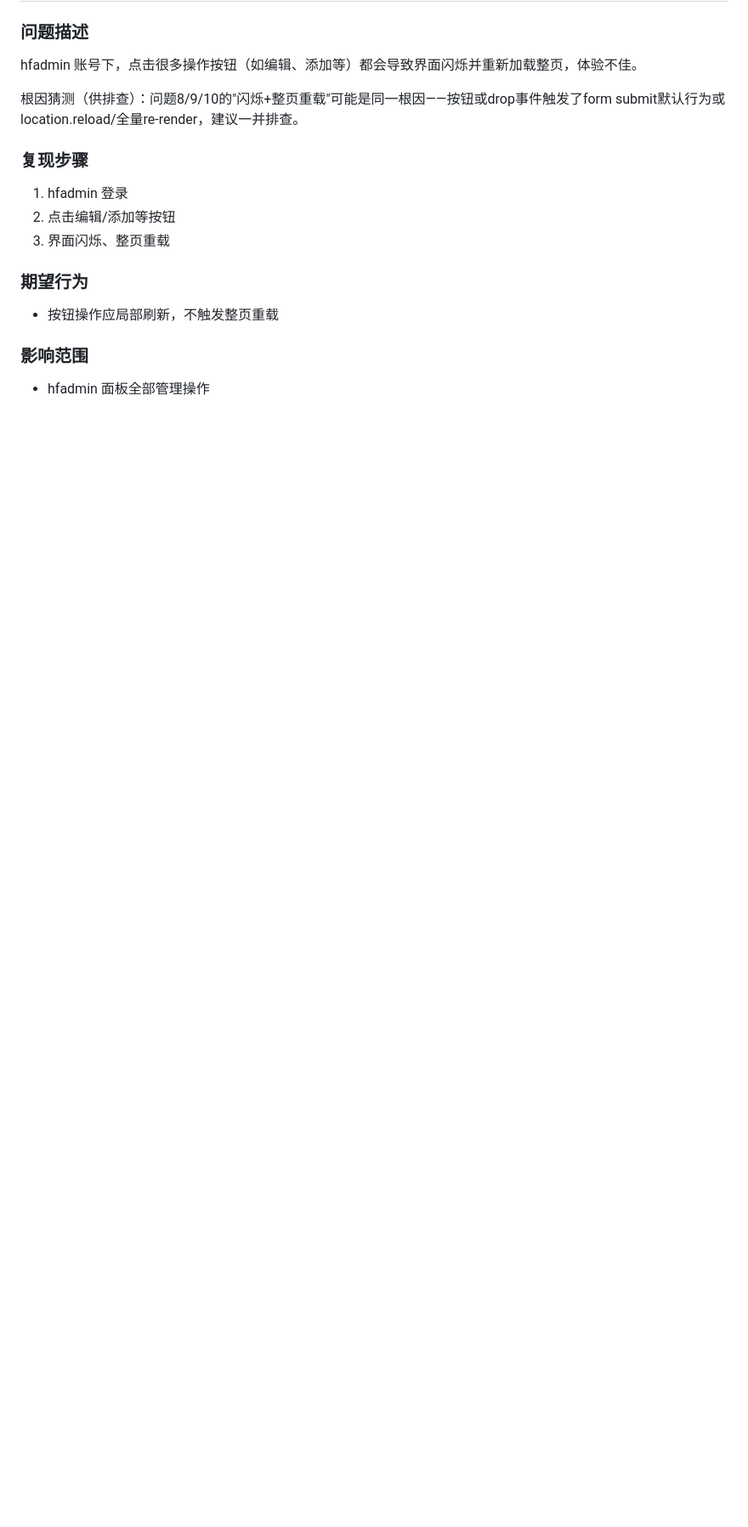
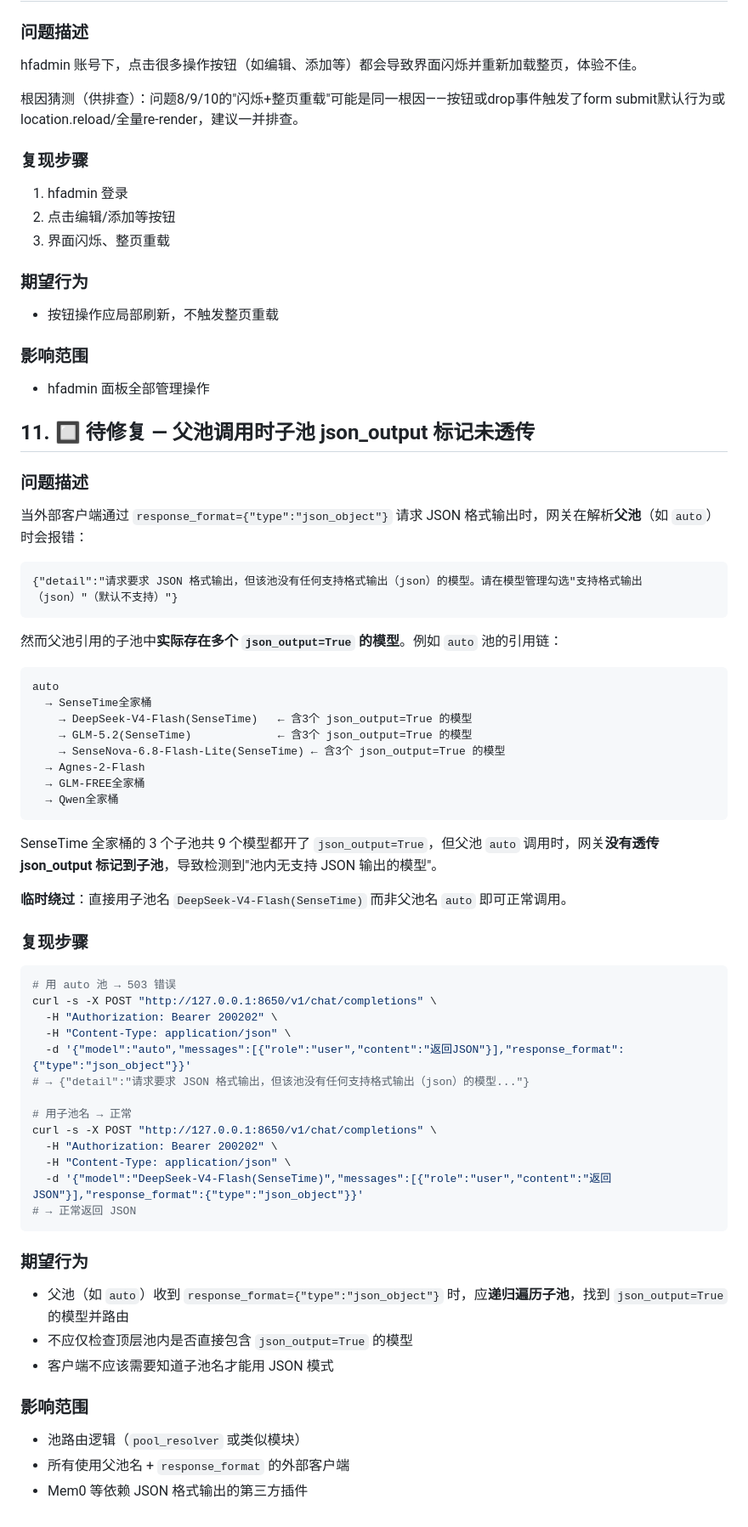
Before and after one commit to TMHanFeng/model-gateway, a Markdown page: 问题待修复.md, the part around one of its changes. Shown at 85% size. Drawn GitHub-style; blank space fills up the shorter version.

Commit message:
新增问题11: 父池调用时子池json_output标记未透传

````diff
--- a/问题待修复.md
+++ b/问题待修复.md
@@ -315,3 +316,56 @@ hfadmin 账号下，点击很多操作按钮（如编辑、添加等）都会导
 
 ### 影响范围
 - hfadmin 面板全部管理操作
+
+## 11. 🔲 待修复 — 父池调用时子池 json_output 标记未透传
+
+### 问题描述
+当外部客户端通过 `response_format={"type":"json_object"}` 请求 JSON 格式输出时，网关在解析**父池**（如 `auto`）时会报错：
+
+```
+{"detail":"请求要求 JSON 格式输出，但该池没有任何支持格式输出（json）的模型。请在模型管理勾选"支持格式输出（json）"（默认不支持）"}
+```
+
+然而父池引用的子池中**实际存在多个 `json_output=True` 的模型**。例如 `auto` 池的引用链：
+
+```
+auto
+  → SenseTime全家桶
+    → DeepSeek-V4-Flash(SenseTime)   ← 含3个 json_output=True 的模型
+    → GLM-5.2(SenseTime)             ← 含3个 json_output=True 的模型
+    → SenseNova-6.8-Flash-Lite(SenseTime) ← 含3个 json_output=True 的模型
+  → Agnes-2-Flash
+  → GLM-FREE全家桶
+  → Qwen全家桶
+```
+
+SenseTime 全家桶的 3 个子池共 9 个模型都开了 `json_output=True`，但父池 `auto` 调用时，网关**没有透传 json_output 标记到子池**，导致检测到"池内无支持 JSON 输出的模型"。
+
+**临时绕过**：直接用子池名 `DeepSeek-V4-Flash(SenseTime)` 而非父池名 `auto` 即可正常调用。
+
+### 复现步骤
+```bash
+# 用 auto 池 → 503 错误
+curl -s -X POST "http://127.0.0.1:8650/v1/chat/completions" \
+  -H "Authorization: Bearer 200202" \
+  -H "Content-Type: application/json" \
+  -d '{"model":"auto","messages":[{"role":"user","content":"返回JSON"}],"response_format":{"type":"json_object"}}'
+# → {"detail":"请求要求 JSON 格式输出，但该池没有任何支持格式输出（json）的模型..."}
+
+# 用子池名 → 正常
+curl -s -X POST "http://127.0.0.1:8650/v1/chat/completions" \
+  -H "Authorization: Bearer 200202" \
+  -H "Content-Type: application/json" \
+  -d '{"model":"DeepSeek-V4-Flash(SenseTime)","messages":[{"role":"user","content":"返回JSON"}],"response_format":{"type":"json_object"}}'
+# → 正常返回 JSON
+```
+
+### 期望行为
+- 父池（如 `auto`）收到 `response_format={"type":"json_object"}` 时，应**递归遍历子池**，找到 `json_output=True` 的模型并路由
+- 不应仅检查顶层池内是否直接包含 `json_output=True` 的模型
+- 客户端不应该需要知道子池名才能用 JSON 模式
+
+### 影响范围
+- 池路由逻辑（`pool_resolver` 或类似模块）
+- 所有使用父池名 + `response_format` 的外部客户端
+- Mem0 等依赖 JSON 格式输出的第三方插件
````
Also changed, not shown: other parts of 问题待修复.md (+2 -1 lines).
